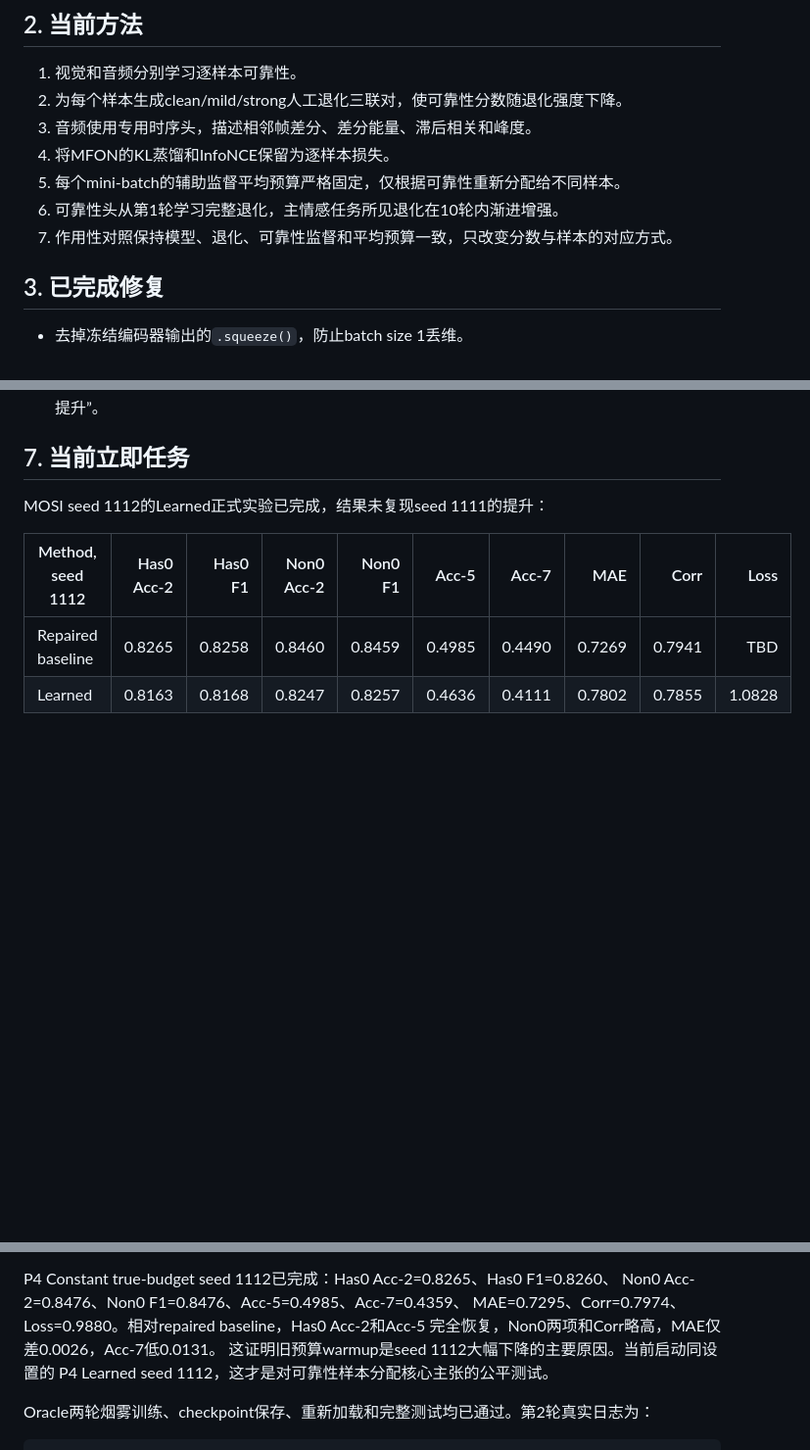
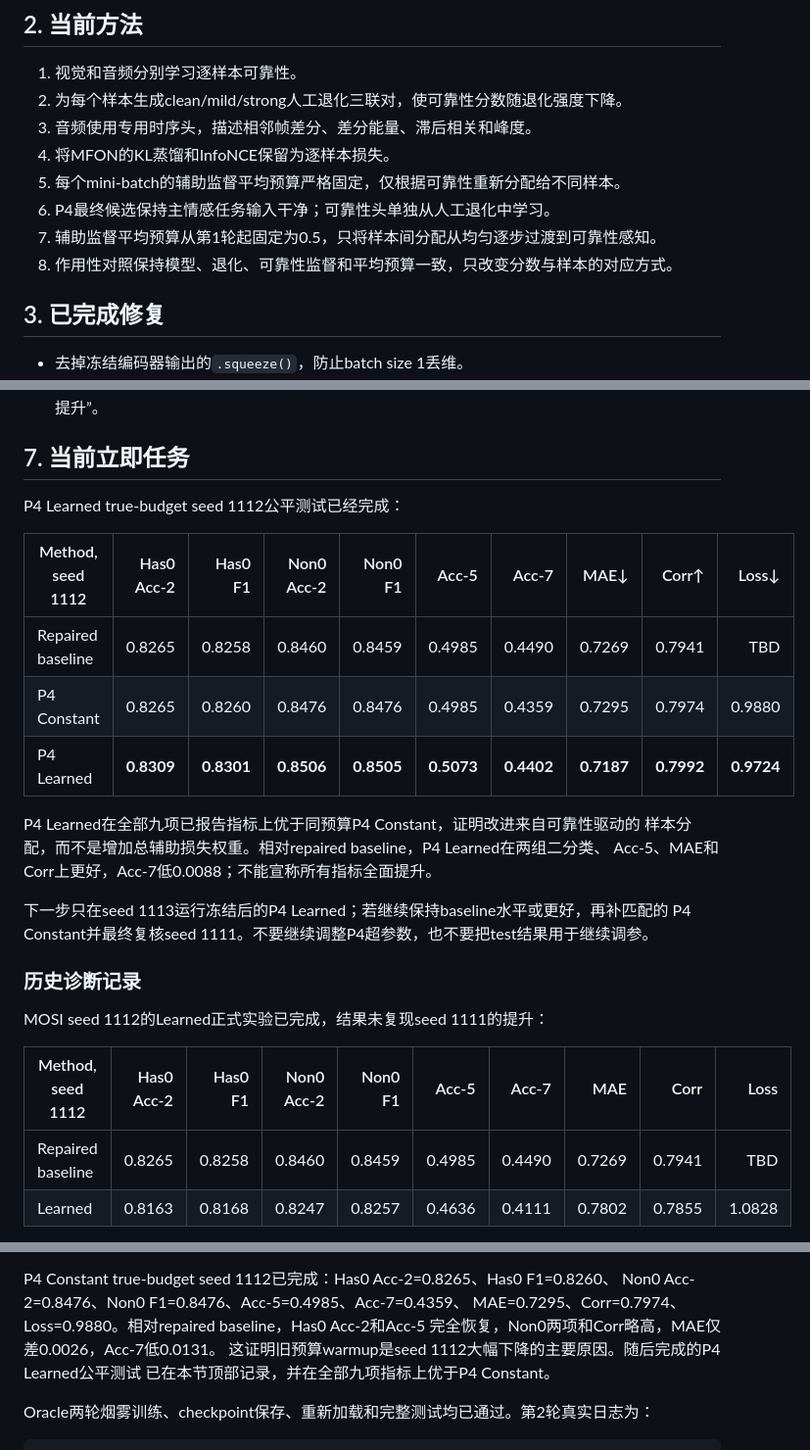
Before and after one commit to augustuswtx/emo, a Markdown page: PROJECT-CONTEXT-LATEST.md, 3 parts joined by grey strips. Shown at 98% size. Rendered like a GitHub page; blank space fills up the shorter version.

Commit message:
Record P4 learned seed 1112 result

```diff
--- a/PROJECT-CONTEXT-LATEST.md
+++ b/PROJECT-CONTEXT-LATEST.md
@@ -21,8 +21,9 @@
 3. 音频使用专用时序头，描述相邻帧差分、差分能量、滞后相关和峰度。
 4. 将MFON的KL蒸馏和InfoNCE保留为逐样本损失。
 5. 每个mini-batch的辅助监督平均预算严格固定，仅根据可靠性重新分配给不同样本。
-6. 可靠性头从第1轮学习完整退化，主情感任务所见退化在10轮内渐进增强。
-7. 作用性对照保持模型、退化、可靠性监督和平均预算一致，只改变分数与样本的对应方式。
+6. P4最终候选保持主情感任务输入干净；可靠性头单独从人工退化中学习。
+7. 辅助监督平均预算从第1轮起固定为0.5，只将样本间分配从均匀逐步过渡到可靠性感知。
+8. 作用性对照保持模型、退化、可靠性监督和平均预算一致，只改变分数与样本的对应方式。
 
 ## 3. 已完成修复
 
@@ -92,6 +93,23 @@ corr(q_a, audio_energy)=-0.024787
 
 ## 7. 当前立即任务
 
+P4 Learned true-budget seed 1112公平测试已经完成：
+
+| Method, seed 1112 | Has0 Acc-2 | Has0 F1 | Non0 Acc-2 | Non0 F1 | Acc-5 | Acc-7 | MAE↓ | Corr↑ | Loss↓ |
+|---|---:|---:|---:|---:|---:|---:|---:|---:|---:|
+| Repaired baseline | 0.8265 | 0.8258 | 0.8460 | 0.8459 | 0.4985 | 0.4490 | 0.7269 | 0.7941 | TBD |
+| P4 Constant | 0.8265 | 0.8260 | 0.8476 | 0.8476 | 0.4985 | 0.4359 | 0.7295 | 0.7974 | 0.9880 |
+| P4 Learned | **0.8309** | **0.8301** | **0.8506** | **0.8505** | **0.5073** | **0.4402** | **0.7187** | **0.7992** | **0.9724** |
+
+P4 Learned在全部九项已报告指标上优于同预算P4 Constant，证明改进来自可靠性驱动的
+样本分配，而不是增加总辅助损失权重。相对repaired baseline，P4 Learned在两组二分类、
+Acc-5、MAE和Corr上更好，Acc-7低0.0088；不能宣称所有指标全面提升。
+
+下一步只在seed 1113运行冻结后的P4 Learned；若继续保持baseline水平或更好，再补匹配的
+P4 Constant并最终复核seed 1111。不要继续调整P4超参数，也不要把test结果用于继续调参。
+
+### 历史诊断记录
+
 MOSI seed 1112的Learned正式实验已完成，结果未复现seed 1111的提升：
 
 | Method, seed 1112 | Has0 Acc-2 | Has0 F1 | Non0 Acc-2 | Non0 F1 | Acc-5 | Acc-7 | MAE | Corr | Loss |
@@ -130,8 +148,8 @@ P4 Constant true-budget seed 1112已完成：Has0 Acc-2=0.8265、Has0 F1=0.8260
 Non0 Acc-2=0.8476、Non0 F1=0.8476、Acc-5=0.4985、Acc-7=0.4359、
 MAE=0.7295、Corr=0.7974、Loss=0.9880。相对repaired baseline，Has0 Acc-2和Acc-5
 完全恢复，Non0两项和Corr略高，MAE仅差0.0026，Acc-7低0.0131。
-这证明旧预算warmup是seed 1112大幅下降的主要原因。当前启动同设置的
-P4 Learned seed 1112，这才是对可靠性样本分配核心主张的公平测试。
+这证明旧预算warmup是seed 1112大幅下降的主要原因。随后完成的P4 Learned公平测试
+已在本节顶部记录，并在全部九项指标上优于P4 Constant。
 
 Oracle两轮烟雾训练、checkpoint保存、重新加载和完整测试均已通过。第2轮真实日志为：
 
```
Also changed, not shown: other parts of PROJECT-CONTEXT-LATEST.md (+2 -2 lines), docs/experiment-log.md (+21 -5 lines).
